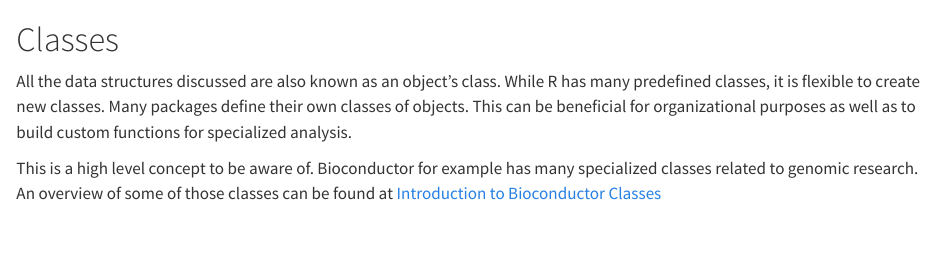
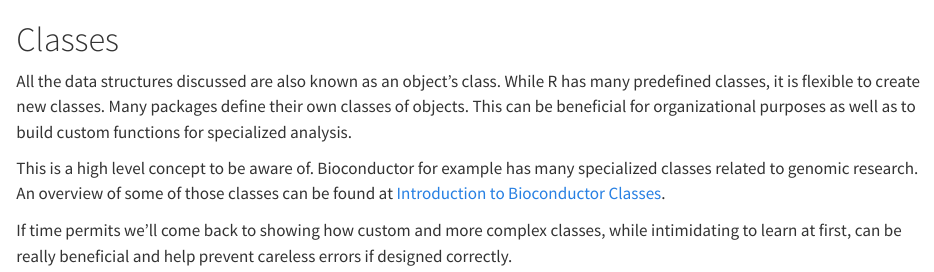
Before and after one commit to lshep/RPC519RBioc, a Quarto document (classes.qmd): the page in a window 1100 px wide, from its top. Rendered offline with R 4.5, knitr and Pandoc in place of Quarto, with nearby package versions.

Commit message:
update classes

```diff
--- a/classes.qmd
+++ b/classes.qmd
@@ -8,4 +8,7 @@ purposes as well as to build custom functions for specialized analysis.
 This is a high level concept to be aware of. Bioconductor for example has many
 specialized classes related to genomic research. An overview of some of those
 classes can be found at [Introduction to Bioconductor
-Classes](https://lshep.github.io/RPG520/articles/day_4.html)
+Classes](https://lshep.github.io/RPG520/articles/day_4.html).
+
+If time permits we'll come back to showing how custom and more complex classes,
+while intimidating to learn at first, can be really beneficial and help prevent careless errors if designed correctly.
```
